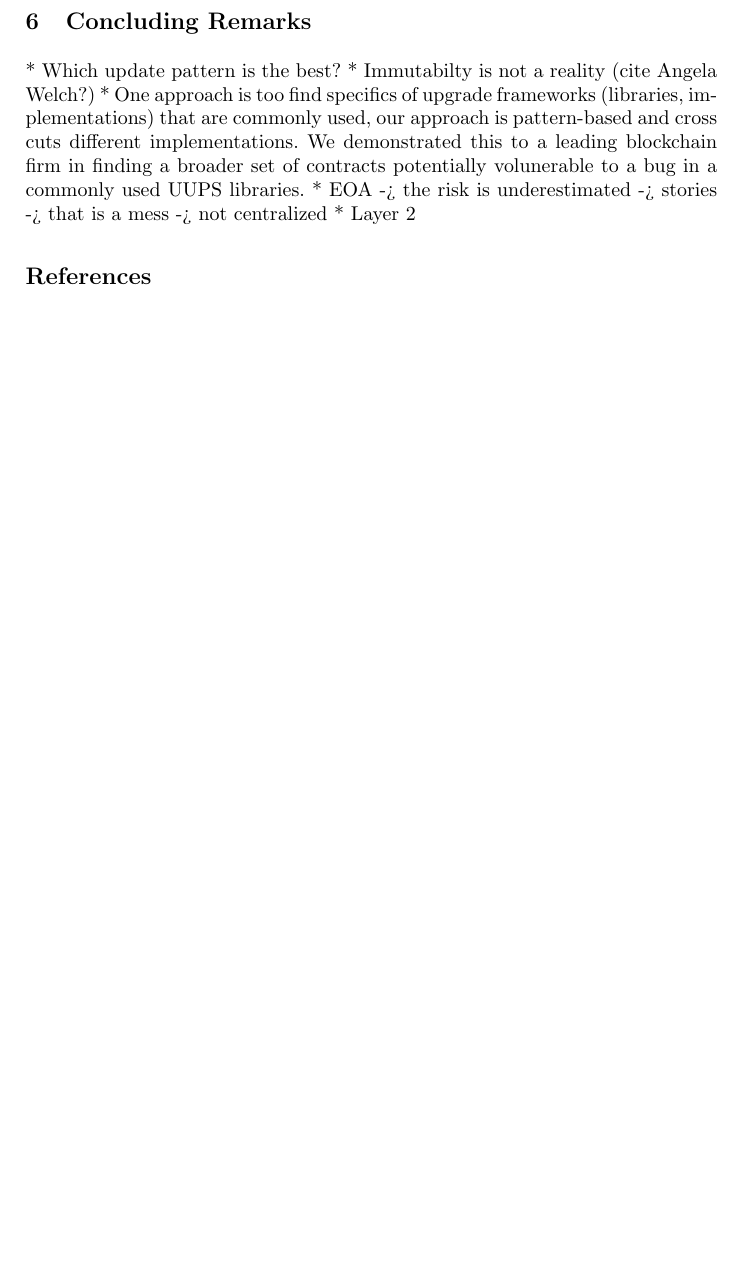
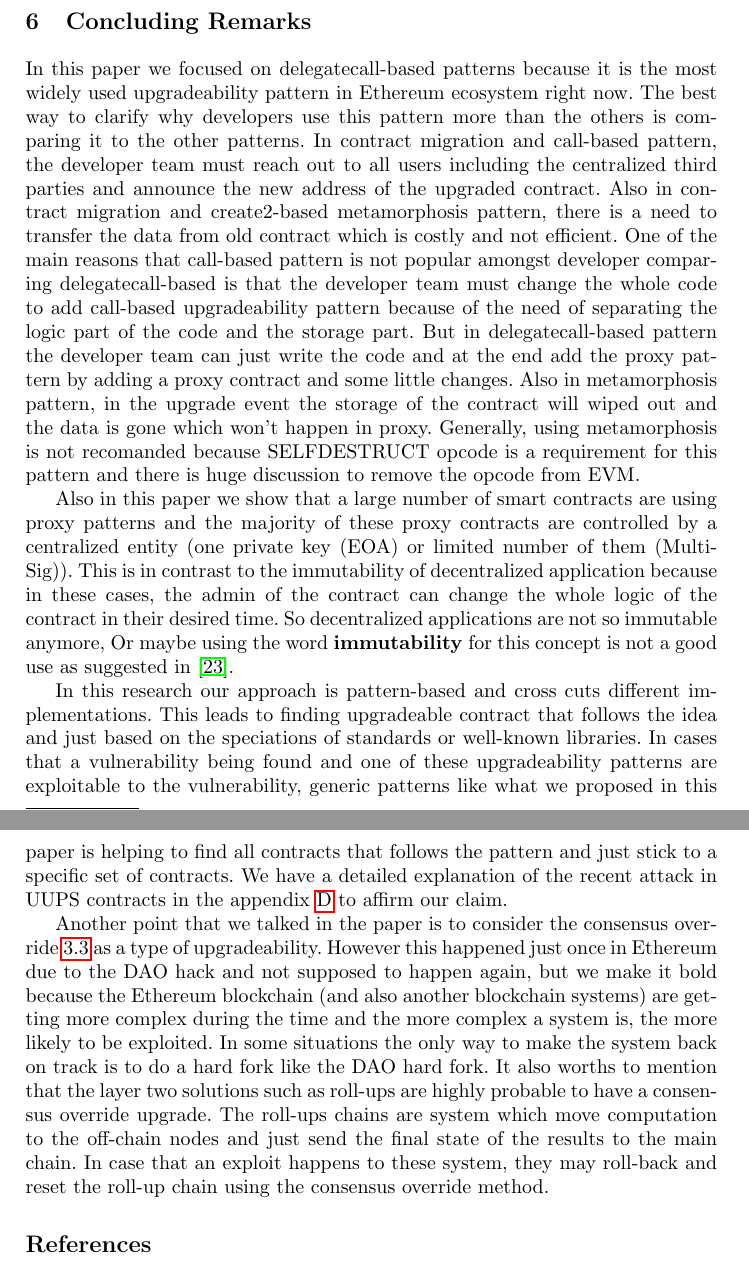
Before and after one commit to MadibaGroup/2021-Upgrade, a LaTeX thesis (LNCS/main.tex, which reads LNCS/sections/body.tex): part of page 16 of 34 before the commit and two parts of pages 16 and 17 of 35 after it, the two joined at a grey line, cut so that both start at the same text, the shorter picture padded with empty space. Compiled offline with pdfLaTeX.

Commit message:
Conclusion added

```diff
--- a/LNCS/sections/body.tex
+++ b/LNCS/sections/body.tex
@@ -398,10 +398,17 @@ The same scenario may happen to all other upgradeable proxy contracts which use
 
 \section{Concluding Remarks}
 
-* Which update pattern is the best?
-* Immutabilty is not a reality (cite Angela Welch?)
-* One approach is too find specifics of upgrade frameworks (libraries, implementations) that are commonly used, our approach is pattern-based and cross cuts different implementations. We demonstrated this to a leading blockchain firm in finding a broader set of contracts potentially volunerable to a bug in a commonly used UUPS libraries.
-* EOA -> the risk is underestimated -> stories -> that is a mess -> not centralized
-* Layer 2
+% * Which update pattern is the best?
+In this paper we focused on delegatecall-based patterns because it is the most widely used upgradeability pattern in Ethereum ecosystem right now. The best way to clarify why developers use this pattern more than the others is comparing it to the other patterns. In contract migration and call-based pattern, the developer team must reach out to all users including the centralized third parties and announce the new address of the upgraded contract. Also in contract migration and create2-based metamorphosis pattern, there is a need to transfer the data from old contract which is costly and not efficient. One of the main reasons that call-based pattern is not popular amongst developer comparing delegatecall-based is that the developer team must change the whole code to add call-based upgradeability pattern because of the need of separating the logic part of the code and the storage part. But in delegatecall-based pattern the developer team can just write the code and at the end add the proxy pattern by adding a proxy contract and some little changes. Also in metamorphosis pattern, in the upgrade event the storage of the contract will wiped out and the data is gone which won't happen in proxy. Generally, using metamorphosis is not recomanded because SELFDESTRUCT opcode is a requirement for this pattern and there is huge discussion to remove the opcode from EVM.
 
+%* Immutabilty is not a reality (cite Angela Welch?)
+%* EOA -> the risk is underestimated -> stories -> that is a mess -> not centralized
+Also in this paper we show that a large number of smart contracts are using proxy patterns and the majority of these proxy contracts are controlled by a centralized entity (one private key (EOA) or limited number of them (Multi-Sig)). This is in contrast to the immutability of decentralized application because in these cases, the admin of the contract can change the whole logic of the contract in their desired time. So decentralized applications are not so immutable anymore, Or maybe using the word \textbf{immutability} for this concept is not a good use as suggested in~\cite{walch2016path}.
+
+%* One approach is too find specifics of upgrade frameworks (libraries, implementations) that are commonly used, our approach is pattern-based and cross cuts different implementations. We demonstrated this to a leading blockchain firm in finding a broader set of contracts potentially volunerable to a bug in a commonly used UUPS libraries.
+In this research our approach is pattern-based and cross cuts different implementations. This leads to finding upgradeable contract that follows the idea and just based on the speciations of standards or well-known libraries. In cases that a vulnerability being found and one of these upgradeability patterns are exploitable to the vulnerability, generic patterns like what we proposed in this paper is helping to find all contracts that follows the pattern and just stick to a specific set of contracts. We have a detailed explanation of the recent attack in UUPS contracts in the appendix~\ref{sec:attackUUPS} to affirm our claim.
+
+% * Layer 2
+Another point that we talked in the paper is to consider the consensus override~\ref{sec:hardfork} as a type of upgradeability. However this happened just once in Ethereum due to the DAO hack and not supposed to happen again, but we make it bold because the Ethereum blockchain (and also another blockchain systems) are getting more complex during the time and the more complex a system is, the more likely to be exploited. In some situations the only way to make the system back on track is to do a hard fork like the DAO hard fork.
+It also worths to mention that the layer two solutions such as roll-ups are highly probable to have a consensus override upgrade. The roll-ups chains are system which move computation to the off-chain nodes and just send the final state of the results to the main chain. In case that an exploit happens to these system, they may roll-back and reset the roll-up chain using the consensus override method.
 %\subsection{Off chain upgrades (UNiswap Arbitrum)}: On-chain voting for an off-chain process. Other types of upgrade. Like front end changes etc.
```
Also changed, not shown: LNCS/bib/new.bib (+9 -0 lines), LNCS/sections/appendix.tex (+1 -1 lines), LNCS/main.bbl, LNCS/main.pdf.
